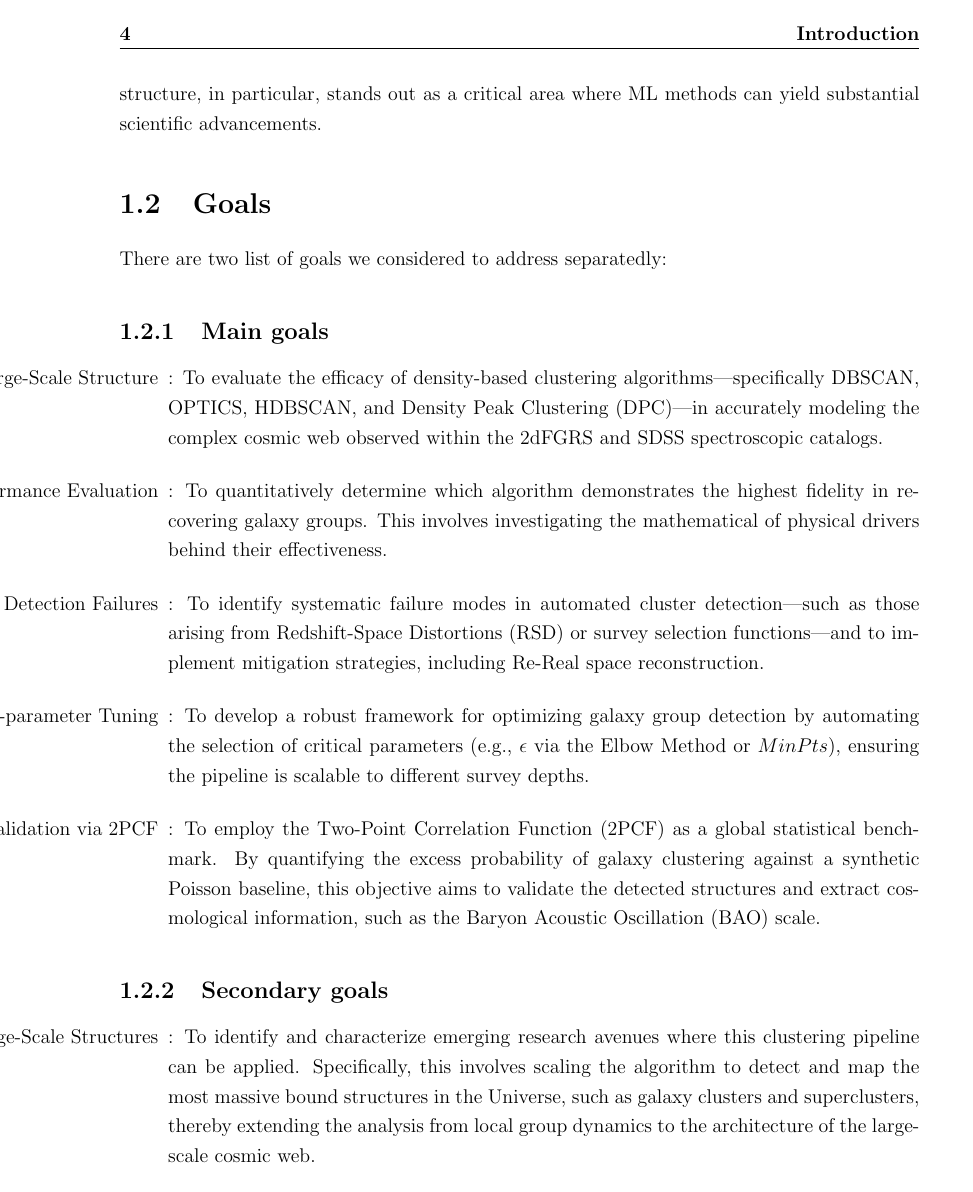
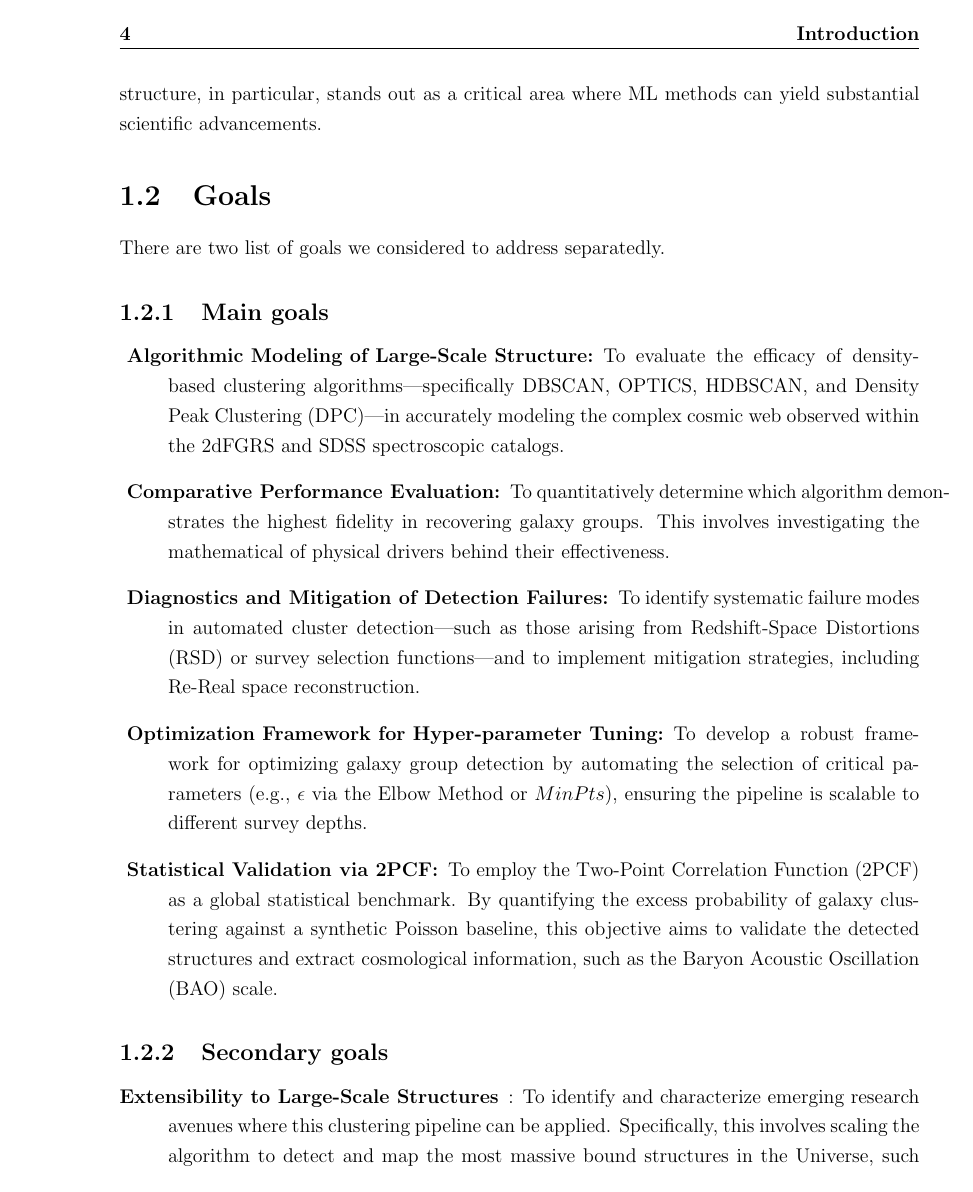
Before and after one commit to carlostp12/tfm, a LaTeX thesis (latex/TFM/TFM.tex, which reads latex/TFM/sections/1_introduction.tex): page 18 of 68 before the commit and page 18 of 66 after it. Compiled offline with pdfLaTeX.

Commit message:
latex: small changes

```diff
--- a/latex/TFM/sections/1_introduction.tex
+++ b/latex/TFM/sections/1_introduction.tex
@@ -31,24 +31,24 @@ Given my personal background and strong interest in astrophysics and cosmology,
 
 \section{Goals}
 
-There are two list of goals we considered to address separatedly:
+There are two list of goals we considered to address separatedly.
 
 \subsection {Main goals}\label{goals}
-\begin{itemize}
-	\item[ Algorithmic Modeling of Large-Scale Structure]: To evaluate the efficacy of density-based clustering algorithms—specifically DBSCAN, OPTICS, HDBSCAN, and Density Peak Clustering (DPC)—in accurately modeling the complex cosmic web observed within the 2dFGRS and SDSS spectroscopic catalogs.
+\begin{description}
+	\item[ Algorithmic Modeling of Large-Scale Structure:] To evaluate the efficacy of density-based clustering algorithms—specifically DBSCAN, OPTICS, HDBSCAN, and Density Peak Clustering (DPC)—in accurately modeling the complex cosmic web observed within the 2dFGRS and SDSS spectroscopic catalogs.
 
-	\item[ Comparative Performance Evaluation]: To quantitatively determine which algorithm demonstrates the highest fidelity in recovering galaxy groups. This involves investigating the mathematical of physical drivers behind their effectiveness.
+	\item[ Comparative Performance Evaluation:] To quantitatively determine which algorithm demonstrates the highest fidelity in recovering galaxy groups. This involves investigating the mathematical of physical drivers behind their effectiveness.
 
-	\item[ Diagnostics and Mitigation of Detection Failures]: To identify systematic failure modes in automated cluster detection—such as those arising from Redshift-Space Distortions (RSD) or survey selection functions—and to implement mitigation strategies, including Re-Real space reconstruction.
+	\item[ Diagnostics and Mitigation of Detection Failures:] To identify systematic failure modes in automated cluster detection—such as those arising from Redshift-Space Distortions (RSD) or survey selection functions—and to implement mitigation strategies, including Re-Real space reconstruction.
 
-	\item[ Optimization Framework for Hyper-parameter Tuning]: To develop a robust framework for optimizing galaxy group detection by automating the selection of critical parameters (e.g., $\epsilon$ via the Elbow Method or $MinPts$), ensuring the pipeline is scalable to different survey depths.
+	\item[ Optimization Framework for Hyper-parameter Tuning:] To develop a robust framework for optimizing galaxy group detection by automating the selection of critical parameters (e.g., $\epsilon$ via the Elbow Method or $MinPts$), ensuring the pipeline is scalable to different survey depths.
 
-	\item[ Statistical Validation via 2PCF]: To employ the Two-Point Correlation Function (2PCF) as a global statistical benchmark. By quantifying the excess probability of galaxy clustering against a synthetic Poisson baseline, this objective aims to validate the detected structures and extract cosmological information, such as the Baryon Acoustic Oscillation (BAO) scale.
-\end{itemize}
+	\item[ Statistical Validation via 2PCF:] To employ the Two-Point Correlation Function (2PCF) as a global statistical benchmark. By quantifying the excess probability of galaxy clustering against a synthetic Poisson baseline, this objective aims to validate the detected structures and extract cosmological information, such as the Baryon Acoustic Oscillation (BAO) scale.
+\end{description}
 
 
 \subsection {Secondary goals}
-\begin{itemize}
+\begin{description}
 
 	\item[Extensibility to Large-Scale Structures]: To identify and characterize emerging research avenues where this clustering pipeline can be applied. Specifically, this involves scaling the algorithm to detect and map the most massive bound structures in the Universe, such as galaxy clusters and superclusters, thereby extending the analysis from local group dynamics to the architecture of the large-scale cosmic web.
 
```
Also changed, not shown: latex/TFM/sections/6_conclusions.tex (+1 -1 lines), latex/TFM/sections/1_introduction.tex (14 more changed lines).
